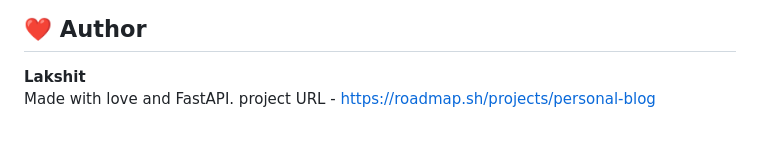
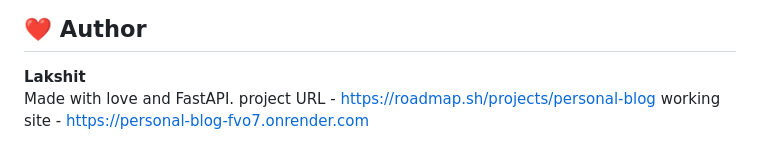
Before and after one commit to yummyPancake2607/personal_blog, a Markdown page: readme.md, the part around the change. Drawn GitHub-style.

```diff
--- a/readme.md
+++ b/readme.md
@@ -139,3 +139,4 @@ This project is released under the **MIT License**. Feel free to reuse or modify
 **Lakshit**
 Made with love and FastAPI.
 project URL - https://roadmap.sh/projects/personal-blog
+working site  - https://personal-blog-fvo7.onrender.com
```
